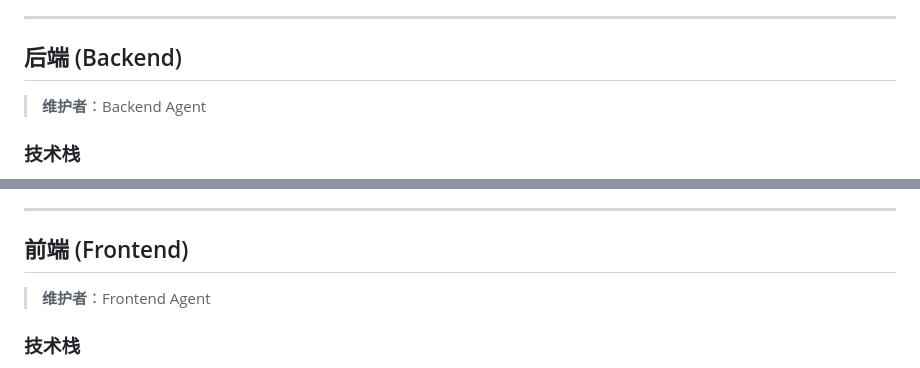
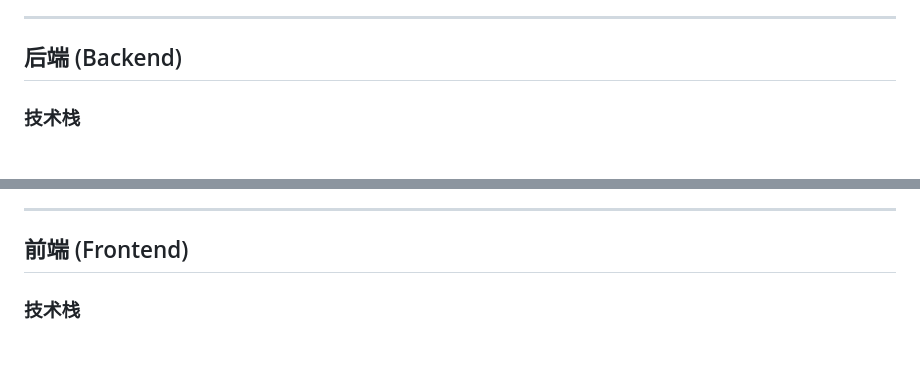
Before and after one commit to Hoarfrost42/Agent_Round, a Markdown page: README.md, 2 parts joined by grey strips. Rendered like a GitHub page.

```diff
--- a/README.md
+++ b/README.md
@@ -18,7 +18,6 @@
 
 ## 后端 (Backend)
 
-> **维护者**：Backend Agent
 
 ### 技术栈
 
@@ -105,7 +104,6 @@ uvicorn backend.main:app --reload --port 8000
 
 ## 前端 (Frontend)
 
-> **维护者**：Frontend Agent
 
 ### 技术栈
 
```
